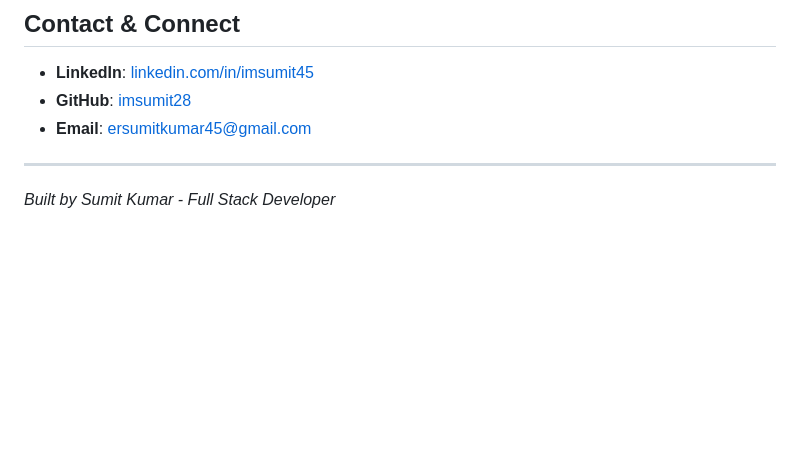
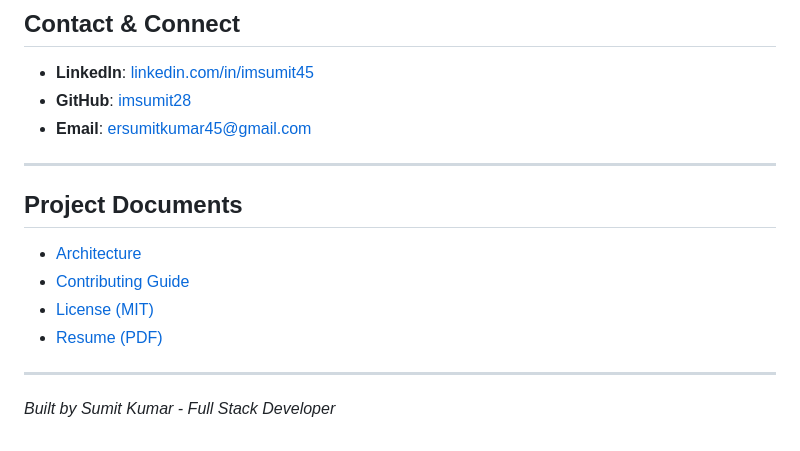
Before and after one commit to imsumit28/portfolio-website, a Markdown page: README.md, the part around the change. Drawn GitHub-style; blank space fills up the shorter version.

Commit message:
polish repo: move CONTRIBUTING, LICENSE, preview, resume into docs/; add docs index in README

```diff
--- a/README.md
+++ b/README.md
@@ -170,4 +170,13 @@ To access the admin dashboard locally:
 - **Email**: [ersumitkumar45@gmail.com](mailto:ersumitkumar45@gmail.com)
 
 ---
+
+## Project Documents
+
+- [Architecture](./docs/architecture.md)
+- [Contributing Guide](./docs/CONTRIBUTING.md)
+- [License (MIT)](./docs/LICENSE)
+- [Resume (PDF)](./docs/Sumit_Kumar_Full_Stack_Developer_Resume.pdf)
+
+---
 *Built by Sumit Kumar - Full Stack Developer*
```
Also changed, not shown: docs/CONTRIBUTING.md (renamed from CONTRIBUTING.md), docs/preview.png (renamed from preview.png), 4 other files.
